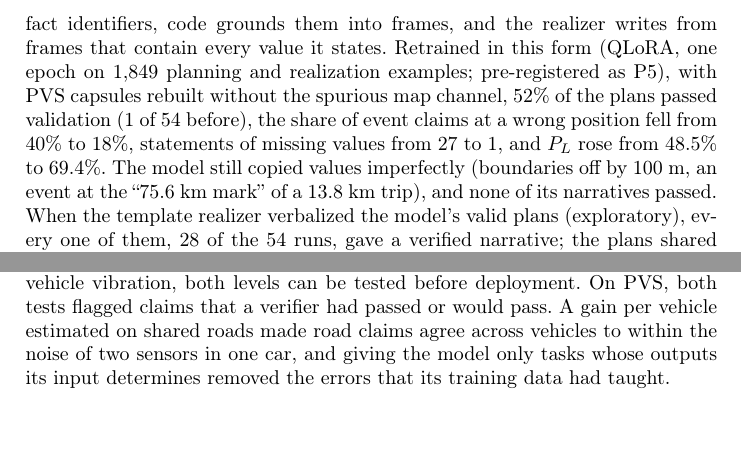
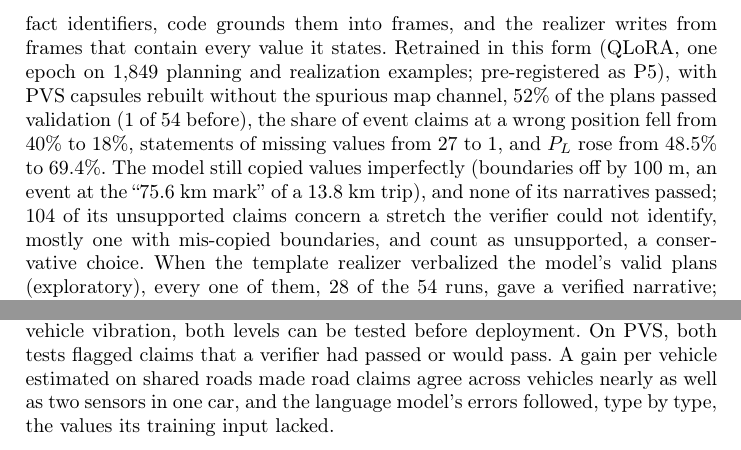
Before and after one commit to Nishkarsh5108/roadScribe, a LaTeX paper (roadscribe_research/paper_icdsi/main.tex, which reads roadscribe_research/paper_icdsi/sec_discussion.tex, roadscribe_research/paper_icdsi/sec_input.tex): two parts of pages 11 and 12 of 15, joined at a grey line, cut so that both start at the same text. Compiled offline with pdfLaTeX.

Commit message:
Paper: disclose unresolved-claim counting; conclusion limited to supported results

```diff
--- a/roadscribe_research/paper_icdsi/sec_discussion.tex
+++ b/roadscribe_research/paper_icdsi/sec_discussion.tex
@@ -37,7 +37,7 @@ The accuracy against PVS quality labels on held-out routes and vehicles (98.3\%,
 A narrator that checks every sentence against its facts is only as trustworthy as those facts are identifiable, from the world and from the narrator's input.
 For vehicle vibration, both levels can be tested before deployment.
 On PVS, both tests flagged claims that a verifier had passed or would pass.
-A gain per vehicle estimated on shared roads made road claims agree across vehicles to within the noise of two sensors in one car, and giving the model only tasks whose outputs its input determines removed the errors that its training data had taught.
+A gain per vehicle estimated on shared roads made road claims agree across vehicles nearly as well as two sensors in one car, and the language model's errors followed, type by type, the values its training input lacked.
 
 \paragraph{Data and code availability.}
 PVS is public~\cite{menegazzo2021pvs}.
--- a/roadscribe_research/paper_icdsi/sec_input.tex
+++ b/roadscribe_research/paper_icdsi/sec_input.tex
@@ -70,7 +70,7 @@ Duration & 1{,}956 & 100\% & 0\% & 100\% & 100\% & 100\% \\
 \label{sec:pgr}
 RoadScribe's design gives the model only tasks whose outputs its input determines: the planner sees the capsule with the index of ledger facts and returns fact identifiers, code grounds them into frames, and the realizer writes from frames that contain every value it states.
 Retrained in this form (QLoRA, one epoch on 1{,}849 planning and realization examples; pre-registered as P5), with PVS capsules rebuilt without the spurious map channel, 52\% of the plans passed validation (1 of 54 before), the share of event claims at a wrong position fell from 40\% to 18\%, statements of missing values from 27 to 1, and $P_L$ rose from 48.5\% to 69.4\%.
-The model still copied values imperfectly (boundaries off by 100~m, an event at the ``75.6~km mark'' of a 13.8~km trip), and none of its narratives passed.
+The model still copied values imperfectly (boundaries off by 100~m, an event at the ``75.6~km mark'' of a 13.8~km trip), and none of its narratives passed; 104 of its unsupported claims concern a stretch the verifier could not identify, mostly one with mis-copied boundaries, and count as unsupported, a conservative choice.
 When the template realizer verbalized the model's valid plans (exploratory), every one of them, 28 of the 54 runs, gave a verified narrative; the plans shared 77\% of their facts with the rule planner's and never coincided with it, so the model's verified contribution is content selection (whether readers prefer it was not measured).
 \emph{Sentence-level fallback} (exploratory) is a middle ground: dropping every sentence with an unsupported claim and re-verifying keeps 36\% of the first adapter's sentences (12.0 of 22.4 supported claims per narrative) and 63\% of the plan--ground--realize model's (20.2 of 23.6), and every remainder passes; coherence of the shortened text was not judged.
 Finally, ledger agreement says nothing about grounding in the road: the template's event mentions recall 84\% of the 60 labelled bumps, but mostly by naming whole stretches, and the same intervals placed at random recall 98\%.
```
